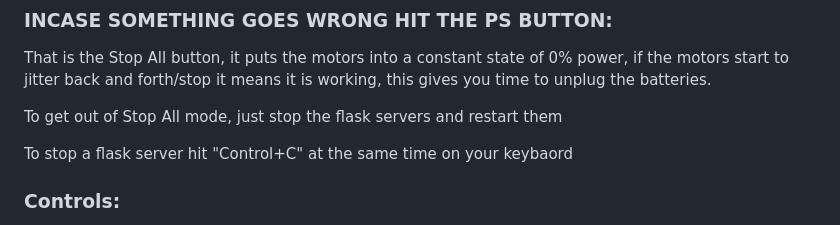
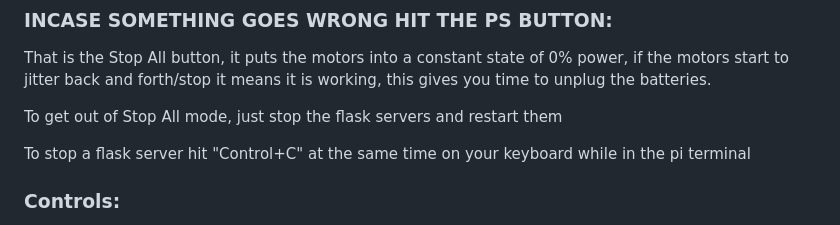
Before and after one commit to vcoppo23/Robocup, a Markdown page: README.md, the part around the change. Drawn GitHub-style.

```diff
--- a/README.md
+++ b/README.md
@@ -65,7 +65,7 @@ That is the Stop All button, it puts the motors into a constant state of 0% powe
 
 To get out of Stop All mode, just stop the flask servers and restart them
 
-To stop a flask server hit "Control+C" at the same time on your keybaord
+To stop a flask server hit "Control+C" at the same time on your keyboard while in the pi terminal
 
 ### Controls:
 While in Tread Mode:
```
